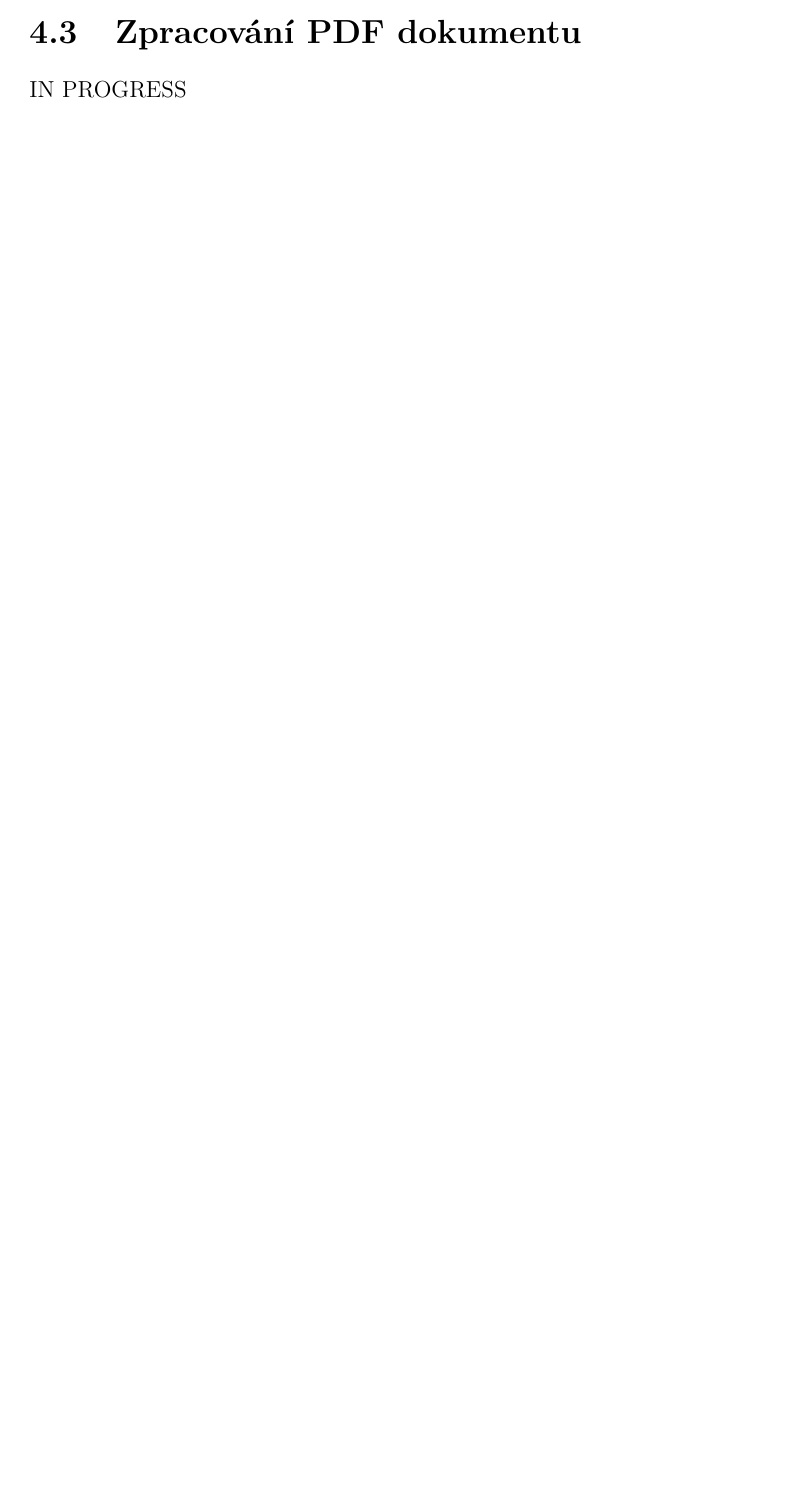
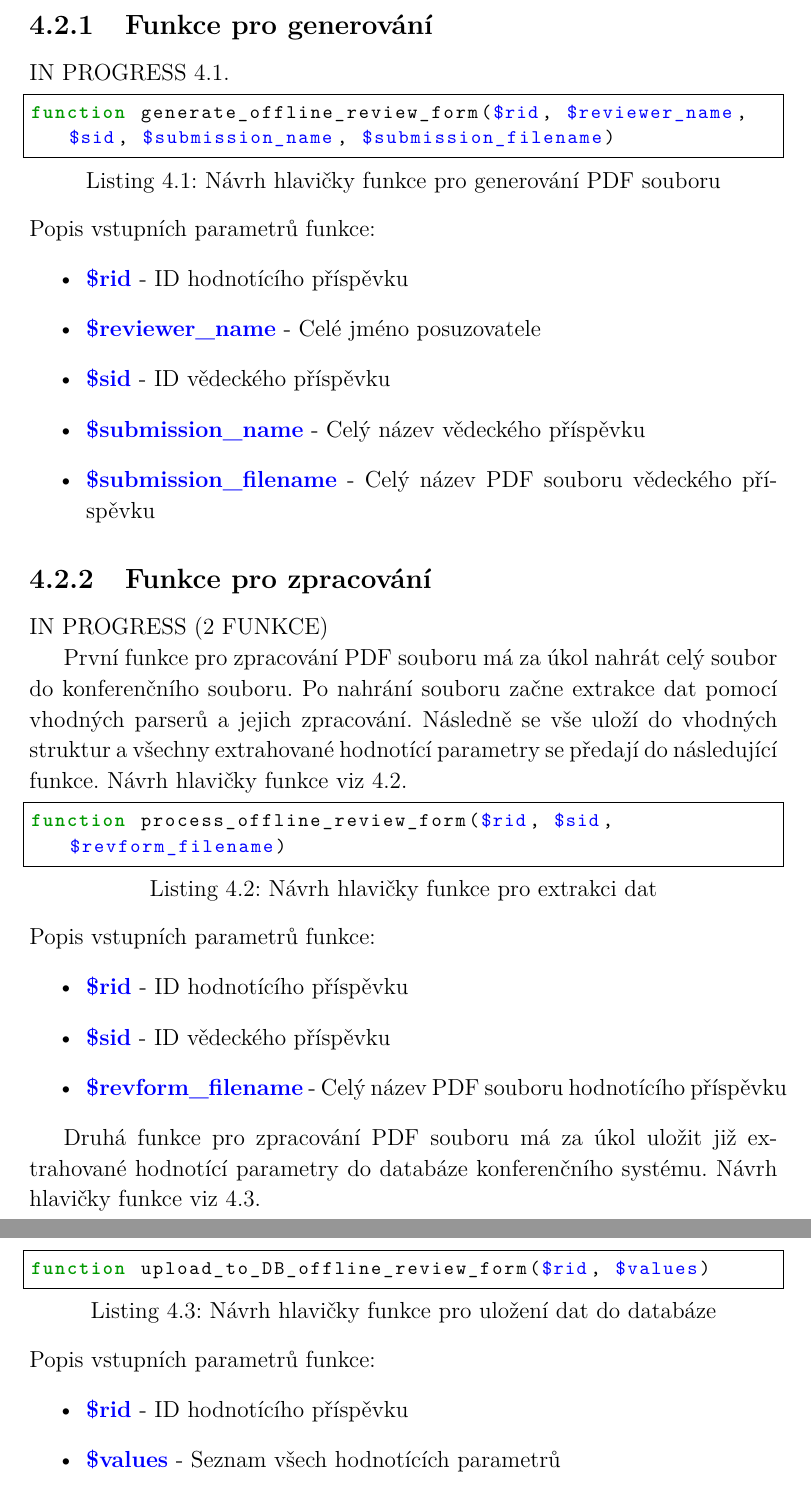
Before and after one commit to danisik/bakalarka, a LaTeX thesis (dokumentace/bakalarka.tex, which reads dokumentace/chapters/navrh_modulu.tex): part of page 22 of 25 before the commit and two parts of pages 23 and 24 of 27 after it, the two joined at a grey line, cut at the place of the change, the shorter picture padded with empty space. Compiled offline with pdfLaTeX.

Commit message:
updated chapter navrh modulu
added php_style
prepared generovaci/parsovaci fce

```diff
--- a/dokumentace/bakalarka.tex
+++ b/dokumentace/bakalarka.tex
@@ -86,6 +86,9 @@
 \usepackage{svg}
 \usepackage{textcomp}
 \usepackage{amsmath}
+\usepackage{listings,xcolor}
+
+\input{style/php_style.tex}
 
 %%%%%%%%%%%%%%%%%%%%%%%%%%%%%%%%%%%%%%%%%%%%%%%%%%%%%%%%%%
 %
--- a/dokumentace/chapters/navrh_modulu.tex
+++ b/dokumentace/chapters/navrh_modulu.tex
@@ -27,6 +28,43 @@ IN PROGRESS
 IN PROGRESS
 
-%NÁZVY FCÍ PRO GENEROVÁNÍ I PARSOVÁNÍ, POPSAT CO BY MĚLI OBSAHOVAT ZA PARAMETRY APOD.
+\subsection{Funkce pro generování}
+IN PROGRESS \ref{lst:generate_function}.
 
-\section{Zpracování PDF dokumentu}
-IN PROGRESS
+\lstset{style=phpstyle}
+\begin{lstlisting}[caption = {Návrh hlavičky funkce pro generování PDF souboru}, label = {lst:generate_function}, captionpos=b]
+function generate_offline_review_form($rid, $reviewer_name, $sid, $submission_name, $submission_filename)
+\end{lstlisting}
+Popis vstupních parametrů funkce:
+\begin{itemize}
+	\item\textcolor{blue}{\textbf{\$rid}} - ID hodnotícího příspěvku
+	\item\textcolor{blue}{\textbf{\$reviewer\_name}} - Celé jméno posuzovatele
+	\item\textcolor{blue}{\textbf{\$sid}} - ID vědeckého příspěvku
+	\item\textcolor{blue}{\textbf{\$submission\_name}} - Celý název vědeckého příspěvku
+	\item\textcolor{blue}{\textbf{\$submission\_filename}} - Celý název PDF souboru vědeckého příspěvku
+\end{itemize}
+
+\subsection{Funkce pro zpracování}
+IN PROGRESS (2 FUNKCE)
+\par
+První funkce pro zpracování PDF souboru má za úkol nahrát celý soubor do konferenčního souboru. Po nahrání souboru začne extrakce dat pomocí vhodných parserů a jejich zpracování. Následně se vše uloží do vhodných struktur a všechny extrahované hodnotící parametry se předají do následující funkce. Návrh hlavičky funkce viz \ref{lst:process_function}.
+
+\begin{lstlisting}[caption = {Návrh hlavičky funkce pro extrakci dat}, label = {lst:process_function}, captionpos=b]
+function process_offline_review_form($rid, $sid, $revform_filename)
+\end{lstlisting}
+Popis vstupních parametrů funkce:
+\begin{itemize}
+	\item\textcolor{blue}{\textbf{\$rid}} - ID hodnotícího příspěvku
+	\item\textcolor{blue}{\textbf{\$sid}} - ID vědeckého příspěvku
+	\item\textcolor{blue}{\textbf{\$revform\_filename}} - Celý název PDF souboru hodnotícího příspěvku
+\end{itemize}
+
+Druhá funkce pro zpracování PDF souboru má za úkol uložit již extrahované hodnotící parametry do databáze konferenčního systému. Návrh hlavičky funkce viz \ref{lst:upload_function}.
+
+\begin{lstlisting}[caption = {Návrh hlavičky funkce pro uložení dat do databáze}, label = {lst:upload_function}, captionpos=b]
+function upload_to_DB_offline_review_form($rid, $values)
+\end{lstlisting}
+Popis vstupních parametrů funkce:
+\begin{itemize}
+	\item\textcolor{blue}{\textbf{\$rid}} - ID hodnotícího příspěvku
+	\item\textcolor{blue}{\textbf{\$values}} - Seznam všech hodnotících parametrů
+\end{itemize}
```
Also changed, not shown: dokumentace/style/php_style.tex (added, +19 -0 lines), dokumentace/bakalarka.pdf, dokumentace/chapters/navrh_modulu.tex (3 more changed lines), 2 other files.
